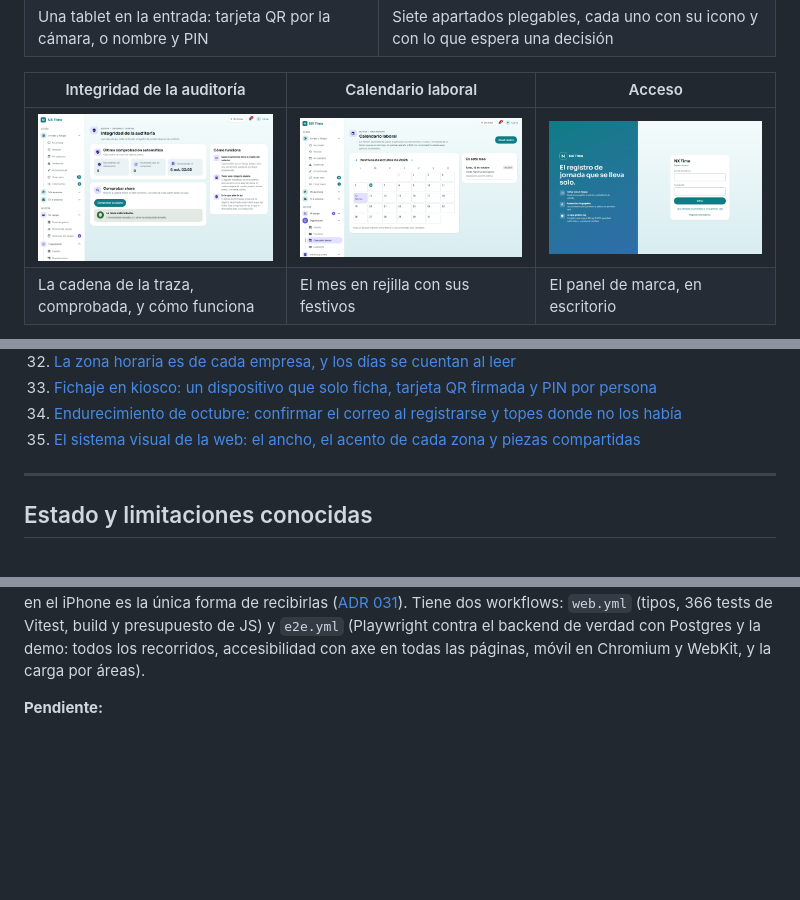
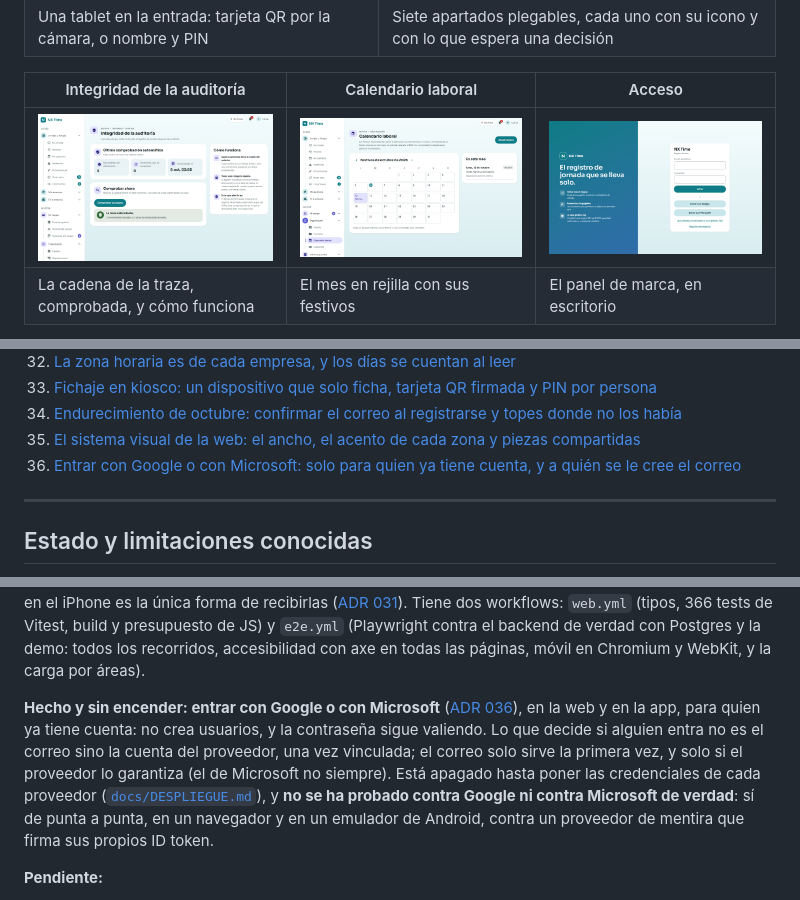
Before and after one commit to m-alfonsovillamil/NX-Time, a Markdown page: README.md, 3 parts joined by grey strips. GitHub-like rendering; pictures changed too: docs/capturas/web/web-12-acceso.png; blank space fills up the shorter version.

Commit message:
Cierre del plan del 6/10: el SSO en el README y las capturas del acceso
El README dice en qué está el SSO: hecho, apagado hasta poner las
credenciales, y sin probar contra Google ni Microsoft de verdad. El ADR 036
entra en la lista de decisiones.

Capturas rehechas de la pantalla de acceso de la web y de la app, con los
botones de entrar con otra cuenta. La spec de capturas espera a que la red se
calme antes de sacar la del acceso: los botones llegan del servidor un
instante después.

Co-Authored-By: Claude Opus 5.5 <noreply@anthropic.com>

```diff
--- a/README.md
+++ b/README.md
@@ -604,6 +604,7 @@ Las decisiones no obvias están justificadas en [`docs/adr/`](docs/adr/):
 33. [Fichaje en kiosco: un dispositivo que solo ficha, tarjeta QR firmada y PIN por persona](docs/adr/033-fichaje-en-kiosco.md)
 34. [Endurecimiento de octubre: confirmar el correo al registrarse y topes donde no los había](docs/adr/034-endurecimiento-de-octubre.md)
 35. [El sistema visual de la web: el ancho, el acento de cada zona y piezas compartidas](docs/adr/035-sistema-visual-de-la-web.md)
+36. [Entrar con Google o con Microsoft: solo para quien ya tiene cuenta, y a quién se le cree el correo](docs/adr/036-entrar-con-google-o-microsoft.md)
 
 ---
 
@@ -628,6 +629,18 @@ la única forma de recibirlas ([ADR 031](docs/adr/031-push-en-la-web.md)). Tiene
 (Playwright contra el backend de verdad con Postgres y la demo: todos los
 recorridos, accesibilidad con axe en todas las páginas, móvil en Chromium y
 WebKit, y la carga por áreas).
+
+**Hecho y sin encender: entrar con Google o con Microsoft**
+([ADR 036](docs/adr/036-entrar-con-google-o-microsoft.md)), en la web y en la
+app, para quien ya tiene cuenta: no crea usuarios, y la contraseña sigue
+valiendo. Lo que decide si alguien entra no es el correo sino la cuenta del
+proveedor, una vez vinculada; el correo solo sirve la primera vez, y solo si el
+proveedor lo garantiza (el de Microsoft no siempre). Está apagado hasta poner
+las credenciales de cada proveedor
+([`docs/DESPLIEGUE.md`](docs/DESPLIEGUE.md)), y **no se ha probado contra
+Google ni contra Microsoft de verdad**: sí de punta a punta, en un navegador y
+en un emulador de Android, contra un proveedor de mentira que firma sus
+propios ID token.
 
 **Pendiente:**
 
```
Also changed, not shown: docs/capturas/README.md (+2 -2 lines), docs/capturas/01-login.png, 1 other file.
